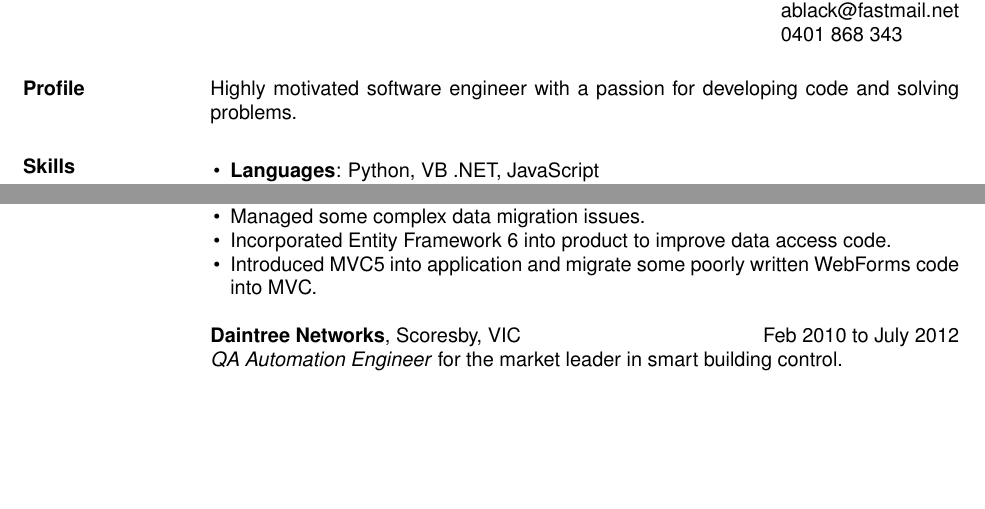
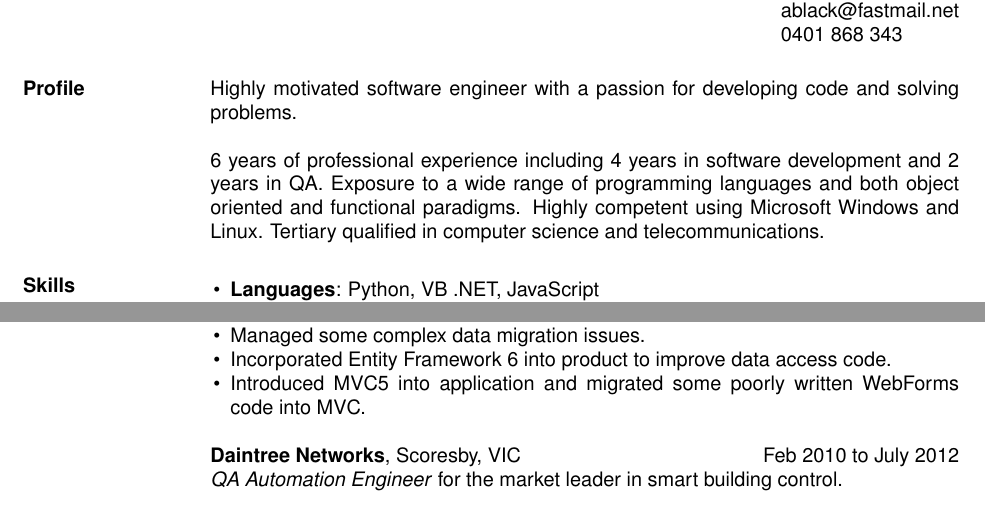
Before and after one commit to aablack/resume, a LaTeX CV (resume.tex): two parts of page 1 of 2, joined at a grey line, cut so that both start at the same text, the shorter picture padded with empty space. Compiled offline with pdfLaTeX.

Commit message:
Extend profile section

```diff
--- a/resume.tex
+++ b/resume.tex
@@ -13,6 +13,11 @@
     \begin{resume}
         \section{Profile}
         Highly motivated software engineer with a passion for developing code and solving problems.
+
+        6 years of professional experience including 4 years in software development and 2 years in
+        QA. Exposure to a wide range of programming languages and both object oriented and functional
+        paradigms. Highly competent using Microsoft Windows and Linux. Tertiary qualified in computer
+        science and telecommunications.
 
         \section{Skills}
         \begin{list}{\labelitemi}{\leftmargin=1em \itemsep=-2pt}
@@ -44,7 +49,7 @@
             \item{Migrated legacy Visual Basic 6 desktop application to Visual Basic .NET web application.}
             \item{Managed some complex data migration issues.}
             \item{Incorporated Entity Framework 6 into product to improve data access code.}
-            \item{Introduced MVC5 into application and migrate some poorly written WebForms code
+            \item{Introduced MVC5 into application and migrated some poorly written WebForms code
             into MVC.}
         \end{list}
 
```
